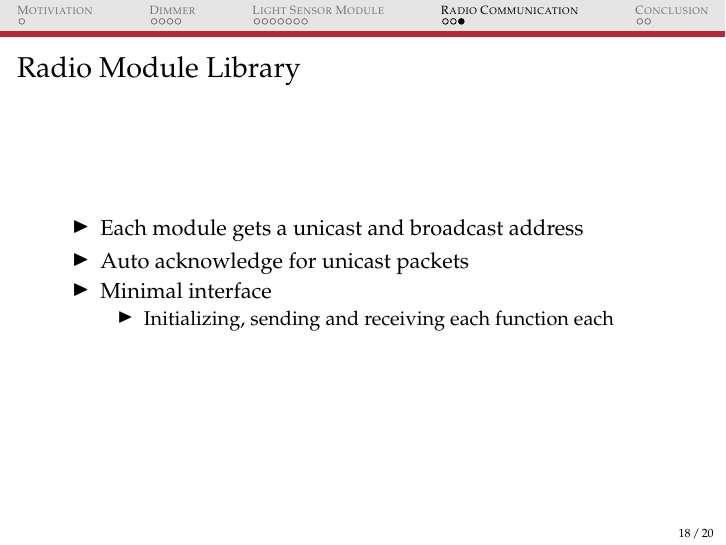
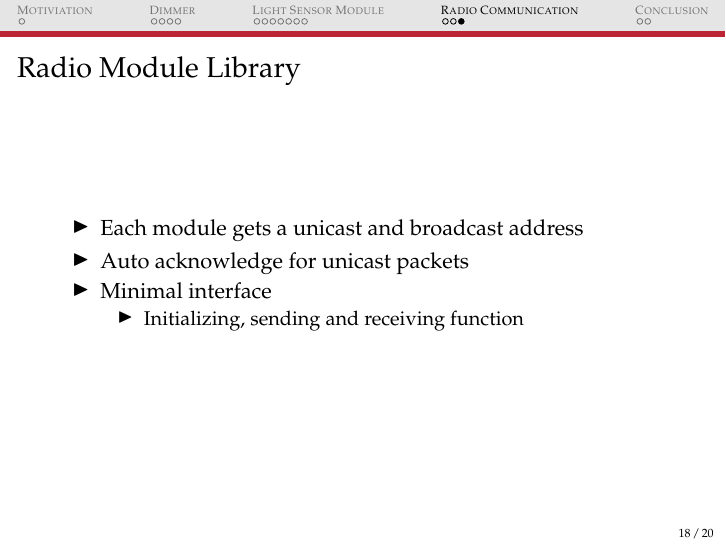
Before and after one commit to aka0xxx6/meshdimmer, LaTeX slides (docs/presentation/presentation.tex): page 18 of 20. Compiled offline with pdfLaTeX.

Commit message:
fix radio module library slide

```diff
--- a/docs/presentation/presentation.tex
+++ b/docs/presentation/presentation.tex
@@ -237,7 +237,7 @@
 			\item Auto acknowledge for unicast packets
 			\item Minimal interface
 			\begin{itemize}
-				\item Initializing, sending and receiving each function each
+				\item Initializing, sending and receiving function
 			\end{itemize}
 		\end{itemize}
 	\end{frame}
```
